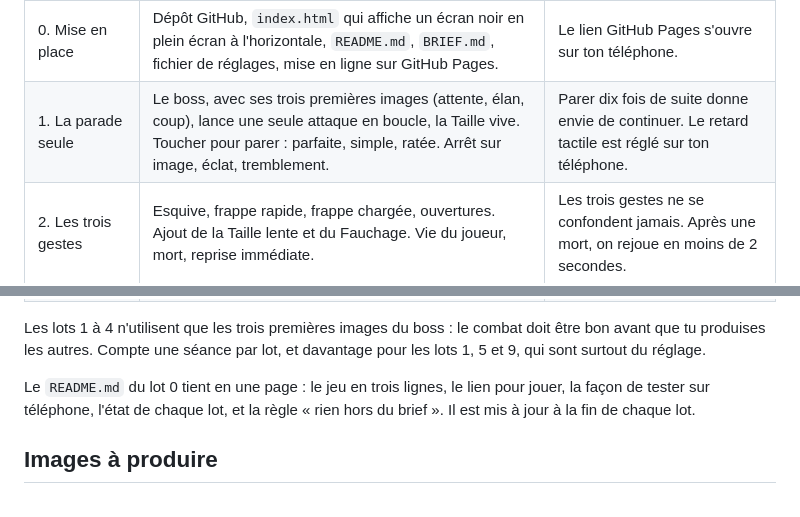
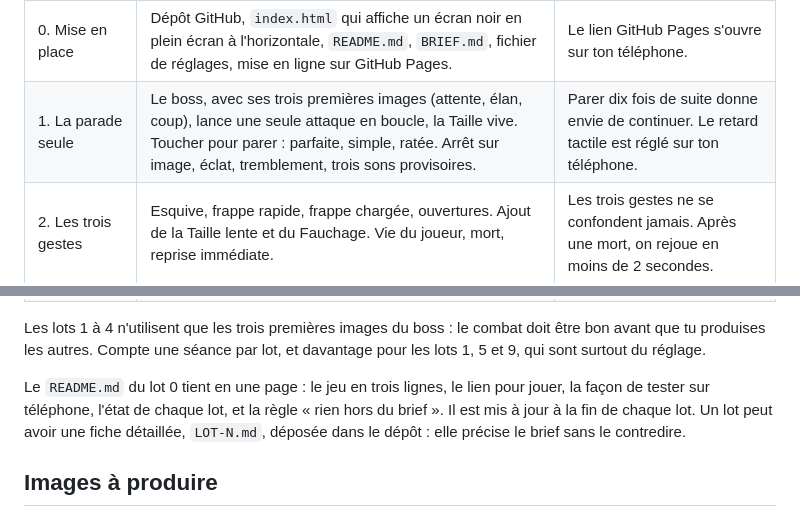
Before and after one commit to Pinocchi00/Stagger, a Markdown page: BRIEF.md, 2 parts joined by grey strips. Rendered like a GitHub page.

```diff
--- a/BRIEF.md
+++ b/BRIEF.md
@@ -150,7 +150,7 @@ Mets toutes les valeurs chiffrées dans le fichier de réglages.
 | Lot | Contenu | Validé quand |
 | --- | --- | --- |
 | 0. Mise en place | Dépôt GitHub, `index.html` qui affiche un écran noir en plein écran à l'horizontale, `README.md`, `BRIEF.md`, fichier de réglages, mise en ligne sur GitHub Pages. | Le lien GitHub Pages s'ouvre sur ton téléphone. |
-| 1. La parade seule | Le boss, avec ses trois premières images (attente, élan, coup), lance une seule attaque en boucle, la Taille vive. Toucher pour parer : parfaite, simple, ratée. Arrêt sur image, éclat, tremblement. | Parer dix fois de suite donne envie de continuer. Le retard tactile est réglé sur ton téléphone. |
+| 1. La parade seule | Le boss, avec ses trois premières images (attente, élan, coup), lance une seule attaque en boucle, la Taille vive. Toucher pour parer : parfaite, simple, ratée. Arrêt sur image, éclat, tremblement, trois sons provisoires. | Parer dix fois de suite donne envie de continuer. Le retard tactile est réglé sur ton téléphone. |
 | 2. Les trois gestes | Esquive, frappe rapide, frappe chargée, ouvertures. Ajout de la Taille lente et du Fauchage. Vie du joueur, mort, reprise immédiate. | Les trois gestes ne se confondent jamais. Après une mort, on rejoue en moins de 2 secondes. |
 | 3. La garde et les queues | Garde du boss, vacillement, queue tranchée dans l'ordre, les cinq attaques de queue, accélération. | Un combat se joue de la première à la cinquième queue sans blocage. |
 | 4. Phase 2, victoire et arme | La phase 2, la victoire, la scène de l'épée, l'écran de l'arme, sa sauvegarde, le combat rejouable avec elle. | La victoire donne envie de montrer l'arme à quelqu'un. |
@@ -162,7 +162,7 @@ Mets toutes les valeurs chiffrées dans le fichier de réglages.
 
 Les lots 1 à 4 n'utilisent que les trois premières images du boss : le combat doit être bon avant que tu produises les autres. Compte une séance par lot, et davantage pour les lots 1, 5 et 9, qui sont surtout du réglage.
 
-Le `README.md` du lot 0 tient en une page : le jeu en trois lignes, le lien pour jouer, la façon de tester sur téléphone, l'état de chaque lot, et la règle « rien hors du brief ». Il est mis à jour à la fin de chaque lot.
+Le `README.md` du lot 0 tient en une page : le jeu en trois lignes, le lien pour jouer, la façon de tester sur téléphone, l'état de chaque lot, et la règle « rien hors du brief ». Il est mis à jour à la fin de chaque lot. Un lot peut avoir une fiche détaillée, `LOT-N.md`, déposée dans le dépôt : elle précise le brief sans le contredire.
 
 ## Images à produire
 
```
